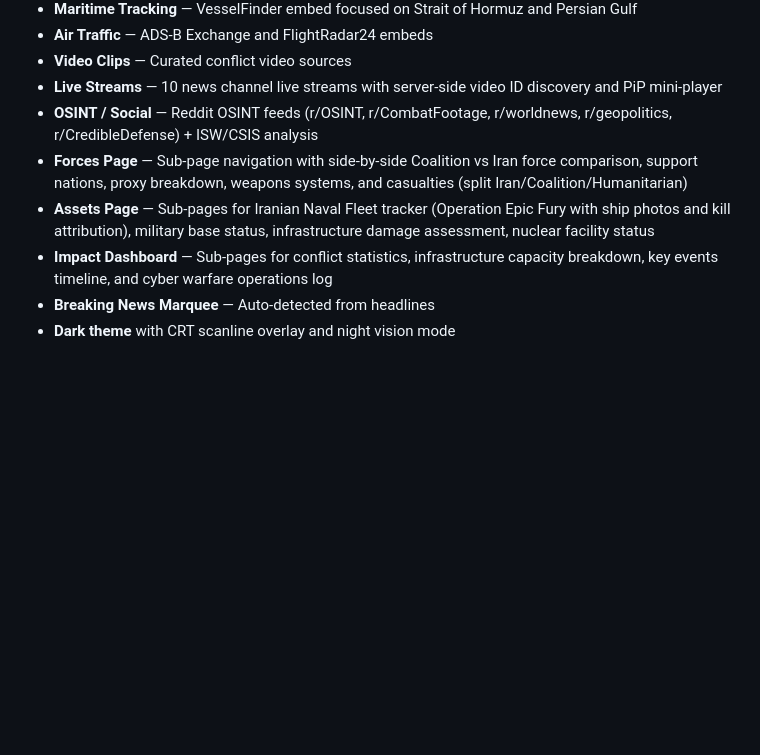
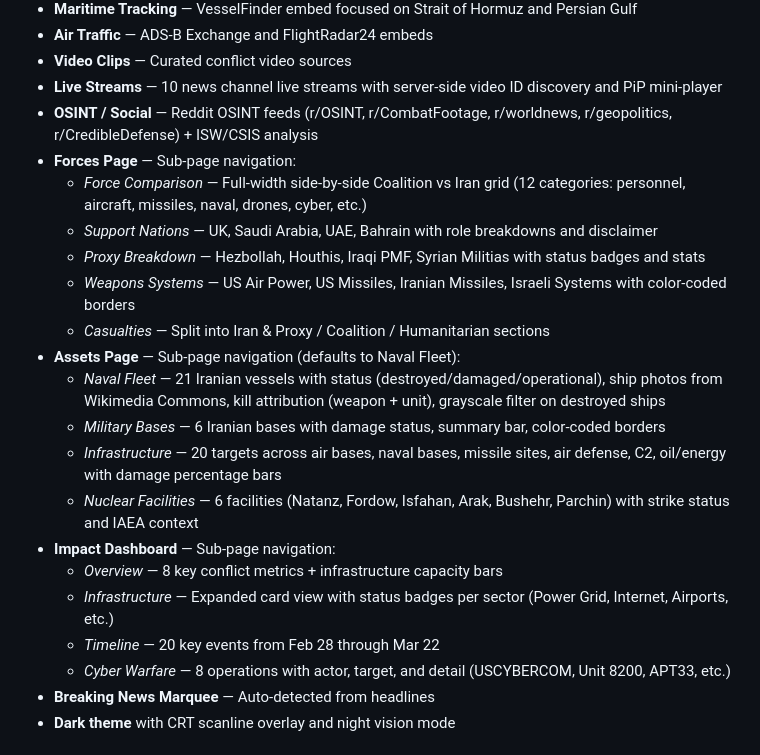
Before and after one commit to blizz3010/wartime, a Markdown page: README.md, the part around the change. Drawn GitHub-style; blank space fills up the shorter version.

Commit message:
Expand README: detail Forces, Assets, Impact sub-pages
Added full breakdown of each sub-page under Forces (5 pages),
Assets (4 pages with fleet tracker details), and Impact (4 pages).
Includes specifics like ship photo sources, kill attribution,
color-coded borders, damage bars, and cyber warfare log entries.

https://claude.ai/code/session_019orZFFKJHZfFs9oFVZ8RBn

```diff
--- a/README.md
+++ b/README.md
@@ -16,9 +16,22 @@ Real-time conflict intelligence dashboard monitoring US-Israel military operatio
 - **Video Clips** — Curated conflict video sources
 - **Live Streams** — 10 news channel live streams with server-side video ID discovery and PiP mini-player
 - **OSINT / Social** — Reddit OSINT feeds (r/OSINT, r/CombatFootage, r/worldnews, r/geopolitics, r/CredibleDefense) + ISW/CSIS analysis
-- **Forces Page** — Sub-page navigation with side-by-side Coalition vs Iran force comparison, support nations, proxy breakdown, weapons systems, and casualties (split Iran/Coalition/Humanitarian)
-- **Assets Page** — Sub-pages for Iranian Naval Fleet tracker (Operation Epic Fury with ship photos and kill attribution), military base status, infrastructure damage assessment, nuclear facility status
-- **Impact Dashboard** — Sub-pages for conflict statistics, infrastructure capacity breakdown, key events timeline, and cyber warfare operations log
+- **Forces Page** — Sub-page navigation:
+  - *Force Comparison* — Full-width side-by-side Coalition vs Iran grid (12 categories: personnel, aircraft, missiles, naval, drones, cyber, etc.)
+  - *Support Nations* — UK, Saudi Arabia, UAE, Bahrain with role breakdowns and disclaimer
+  - *Proxy Breakdown* — Hezbollah, Houthis, Iraqi PMF, Syrian Militias with status badges and stats
+  - *Weapons Systems* — US Air Power, US Missiles, Iranian Missiles, Israeli Systems with color-coded borders
+  - *Casualties* — Split into Iran & Proxy / Coalition / Humanitarian sections
+- **Assets Page** — Sub-page navigation (defaults to Naval Fleet):
+  - *Naval Fleet* — 21 Iranian vessels with status (destroyed/damaged/operational), ship photos from Wikimedia Commons, kill attribution (weapon + unit), grayscale filter on destroyed ships
+  - *Military Bases* — 6 Iranian bases with damage status, summary bar, color-coded borders
+  - *Infrastructure* — 20 targets across air bases, naval bases, missile sites, air defense, C2, oil/energy with damage percentage bars
+  - *Nuclear Facilities* — 6 facilities (Natanz, Fordow, Isfahan, Arak, Bushehr, Parchin) with strike status and IAEA context
+- **Impact Dashboard** — Sub-page navigation:
+  - *Overview* — 8 key conflict metrics + infrastructure capacity bars
+  - *Infrastructure* — Expanded card view with status badges per sector (Power Grid, Internet, Airports, etc.)
+  - *Timeline* — 20 key events from Feb 28 through Mar 22
+  - *Cyber Warfare* — 8 operations with actor, target, and detail (USCYBERCOM, Unit 8200, APT33, etc.)
 - **Breaking News Marquee** — Auto-detected from headlines
 - **Dark theme** with CRT scanline overlay and night vision mode
 
```
